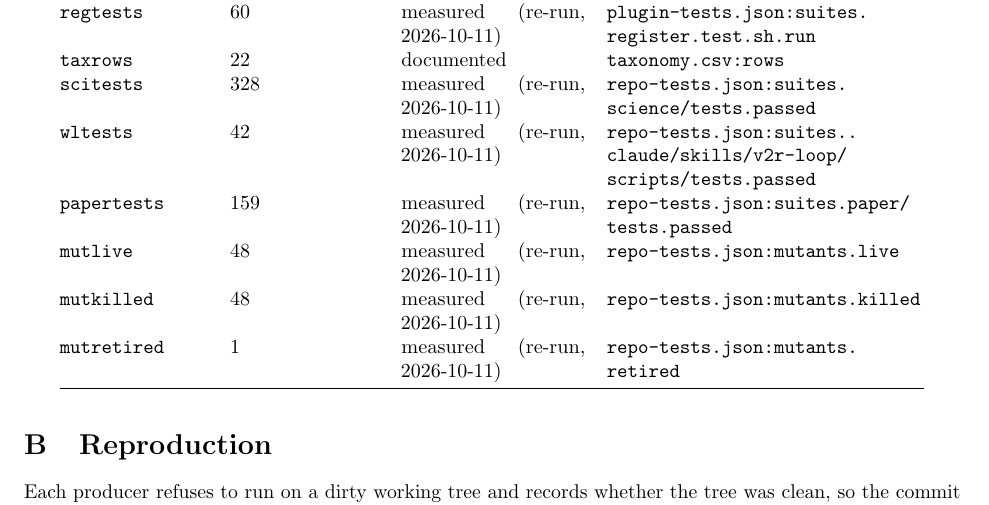
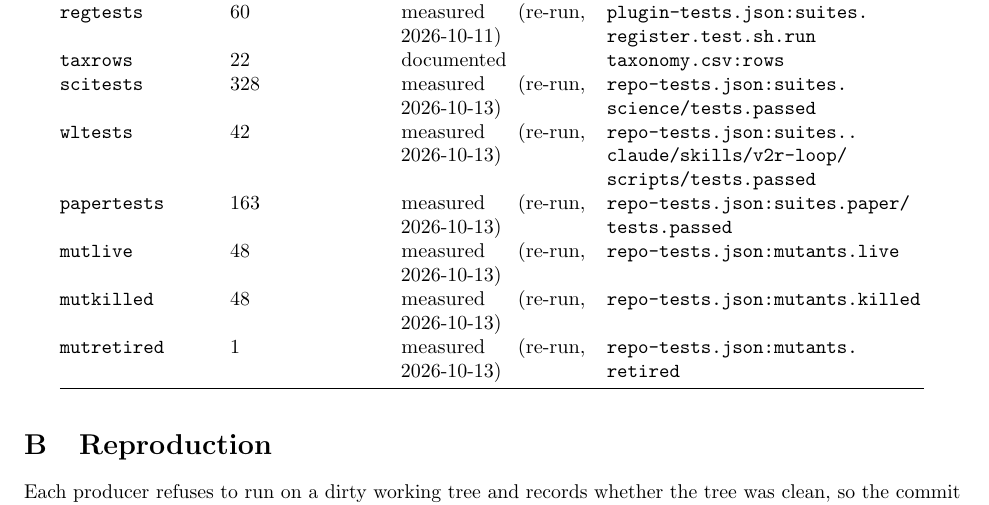
Before and after one commit to supmo668/Aviary-BioSim, a LaTeX paper (paper/main.tex, which reads paper/claims-table.tex, paper/claims.tex): part of page 9 of 11, cut so that both start at the same text. Compiled offline with pdfLaTeX.

Commit message:
whitepaper/aviary-biosim: Re-measured green at 475b48b: 163 paper tests, mutants 48/48
repo-tests measured (re-run, 2026-10-13), tree_clean true: 328 science, 42 worklist, 17 dashboard, 163 paper (550), mutants 48/48 killed plus 1 retired, exit 0. papertests 159 -> 163: this pass added four payload-safety scans and the F33 identifier pin. claims ok, zero overfull boxes, figures/ clean.

QGR-Finding: DEP-1
Generated-With: Claude Code
Co-Authored-By: aviary-biosim <matthew-mo+aviary-biosim.biofm@users.noreply.github.com>
Co-Authored-By: Claude <noreply@anthropic.com>

```diff
--- a/paper/claims-table.tex
+++ b/paper/claims-table.tex
@@ -39,11 +39,11 @@
 \texttt{pluginfail} & 0 & measured (re\mbox{-}run, 2026\mbox{-}10\mbox{-}11) & \texttt{plugin\mbox{-}tests.\allowbreak{}json:\allowbreak{}totals.\allowbreak{}failed} \\
 \texttt{regtests} & 60 & measured (re\mbox{-}run, 2026\mbox{-}10\mbox{-}11) & \texttt{plugin\mbox{-}tests.\allowbreak{}json:\allowbreak{}suites.\allowbreak{}register.\allowbreak{}test.\allowbreak{}sh.\allowbreak{}run} \\
 \texttt{taxrows} & 22 & documented & \texttt{taxonomy.\allowbreak{}csv:\allowbreak{}rows} \\
-\texttt{scitests} & 328 & measured (re\mbox{-}run, 2026\mbox{-}10\mbox{-}11) & \texttt{repo\mbox{-}tests.\allowbreak{}json:\allowbreak{}suites.\allowbreak{}science/\allowbreak{}tests.\allowbreak{}passed} \\
-\texttt{wltests} & 42 & measured (re\mbox{-}run, 2026\mbox{-}10\mbox{-}11) & \texttt{repo\mbox{-}tests.\allowbreak{}json:\allowbreak{}suites.\allowbreak{}.\allowbreak{}claude/\allowbreak{}skills/\allowbreak{}v2r\mbox{-}loop/\allowbreak{}scripts/\allowbreak{}tests.\allowbreak{}passed} \\
-\texttt{papertests} & 159 & measured (re\mbox{-}run, 2026\mbox{-}10\mbox{-}11) & \texttt{repo\mbox{-}tests.\allowbreak{}json:\allowbreak{}suites.\allowbreak{}paper/\allowbreak{}tests.\allowbreak{}passed} \\
-\texttt{mutlive} & 48 & measured (re\mbox{-}run, 2026\mbox{-}10\mbox{-}11) & \texttt{repo\mbox{-}tests.\allowbreak{}json:\allowbreak{}mutants.\allowbreak{}live} \\
-\texttt{mutkilled} & 48 & measured (re\mbox{-}run, 2026\mbox{-}10\mbox{-}11) & \texttt{repo\mbox{-}tests.\allowbreak{}json:\allowbreak{}mutants.\allowbreak{}killed} \\
-\texttt{mutretired} & 1 & measured (re\mbox{-}run, 2026\mbox{-}10\mbox{-}11) & \texttt{repo\mbox{-}tests.\allowbreak{}json:\allowbreak{}mutants.\allowbreak{}retired} \\
+\texttt{scitests} & 328 & measured (re\mbox{-}run, 2026\mbox{-}10\mbox{-}13) & \texttt{repo\mbox{-}tests.\allowbreak{}json:\allowbreak{}suites.\allowbreak{}science/\allowbreak{}tests.\allowbreak{}passed} \\
+\texttt{wltests} & 42 & measured (re\mbox{-}run, 2026\mbox{-}10\mbox{-}13) & \texttt{repo\mbox{-}tests.\allowbreak{}json:\allowbreak{}suites.\allowbreak{}.\allowbreak{}claude/\allowbreak{}skills/\allowbreak{}v2r\mbox{-}loop/\allowbreak{}scripts/\allowbreak{}tests.\allowbreak{}passed} \\
+\texttt{papertests} & 163 & measured (re\mbox{-}run, 2026\mbox{-}10\mbox{-}13) & \texttt{repo\mbox{-}tests.\allowbreak{}json:\allowbreak{}suites.\allowbreak{}paper/\allowbreak{}tests.\allowbreak{}passed} \\
+\texttt{mutlive} & 48 & measured (re\mbox{-}run, 2026\mbox{-}10\mbox{-}13) & \texttt{repo\mbox{-}tests.\allowbreak{}json:\allowbreak{}mutants.\allowbreak{}live} \\
+\texttt{mutkilled} & 48 & measured (re\mbox{-}run, 2026\mbox{-}10\mbox{-}13) & \texttt{repo\mbox{-}tests.\allowbreak{}json:\allowbreak{}mutants.\allowbreak{}killed} \\
+\texttt{mutretired} & 1 & measured (re\mbox{-}run, 2026\mbox{-}10\mbox{-}13) & \texttt{repo\mbox{-}tests.\allowbreak{}json:\allowbreak{}mutants.\allowbreak{}retired} \\
 \bottomrule
 \end{longtable}
--- a/paper/claims.tex
+++ b/paper/claims.tex
@@ -42,7 +42,7 @@
 \newcommand{\claimtaxrows}{22}
 \newcommand{\claimscitests}{328}
 \newcommand{\claimwltests}{42}
-\newcommand{\claimpapertests}{159}
+\newcommand{\claimpapertests}{163}
 \newcommand{\claimmutlive}{48}
 \newcommand{\claimmutkilled}{48}
 \newcommand{\claimmutretired}{1}
```
Also changed, not shown: paper/claims.yaml (+6 -6 lines), paper/main.pdf, 1 other file.
